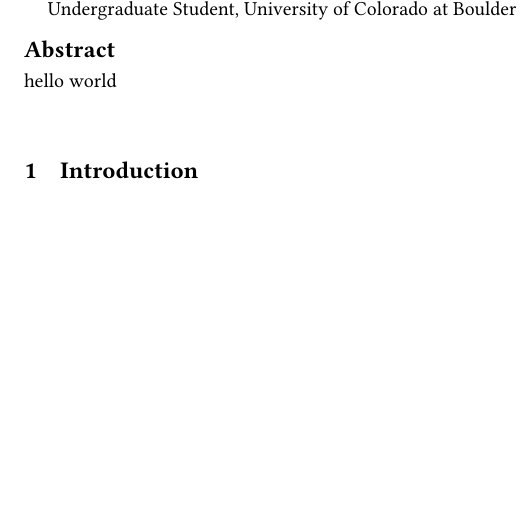
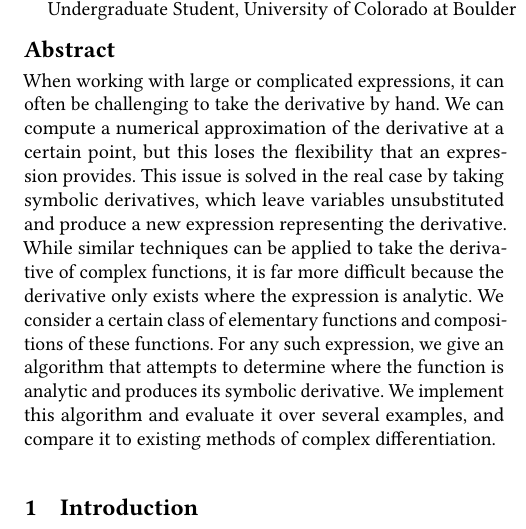
Before and after one commit to Anonymous-Stranger/complex-differentiation, a LaTeX paper (latex/main.tex): part of one column of page 1 of 2, cut so that both start at the same text, the shorter picture padded with empty space. The pictures show the PDF file latex/main.pdf that the author committed with the source.

Commit message:
added abstract from google doc

```diff
--- a/latex/main.tex
+++ b/latex/main.tex
@@ -28,7 +28,7 @@
 \begin{document}
 
   \begin{abstract}
-    hello world
+		When working with large or complicated expressions, it can often be challenging to take the derivative by hand. We can compute a numerical approximation of the derivative at a certain point, but this loses the flexibility that an expression provides. This issue is solved in the real case by taking symbolic derivatives, which leave variables unsubstituted and produce a new expression representing the derivative. While similar techniques can be applied to take the derivative of complex functions, it is far more difficult because the derivative only exists where the expression is analytic. We consider a certain class of elementary functions and compositions of these functions. For any such expression, we give an algorithm that attempts to determine where the function is analytic and produces its symbolic derivative. We implement this algorithm and evaluate it over several examples, and compare it to existing methods of complex differentiation.
   \end{abstract}
 
   \maketitle
```
Also changed, not shown: latex/main.pdf, 1 other file.
